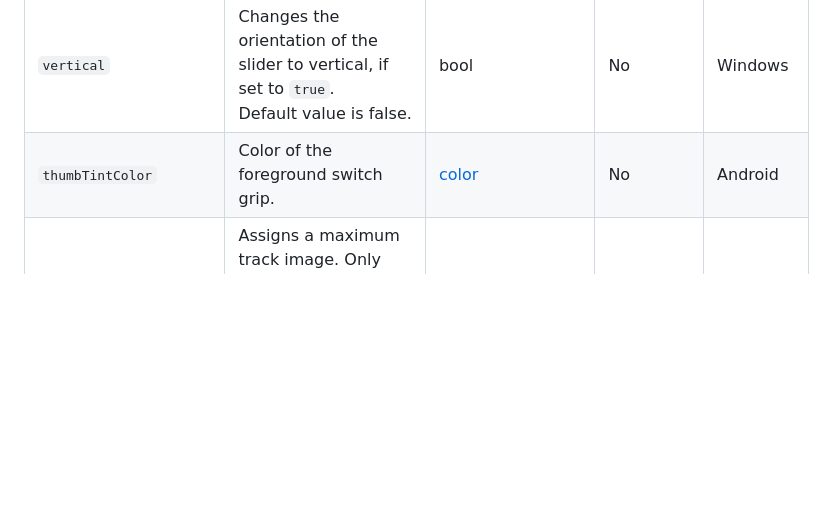
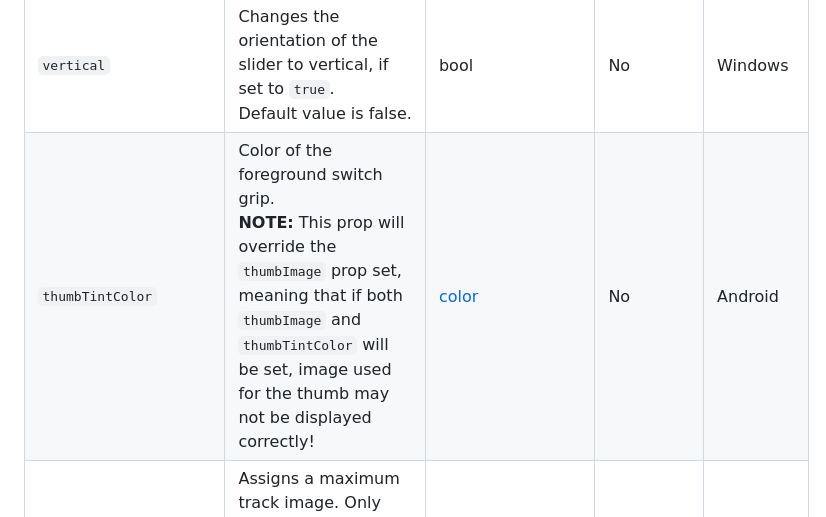
Before and after one commit to callstack/react-native-slider, a Markdown page: README.md, the part around the change. Rendered like a GitHub page; blank space fills up the shorter version.

Commit message:
Comment thumbThintColor about conflicts with thumbImage
This commit closes #346
It adds the note to the `thumbTintColor` property in docs regarding the conflicts with the `thumbImage` prop.
Both these props work correctly, however using them both at the same time may result (on some platforms) in the image not working properly.

```diff
--- a/README.md
+++ b/README.md
@@ -100,7 +100,7 @@ To use this library you need to ensure you are using the correct version of Reac
 | `tapToSeek` | Permits tapping on the slider track to set the thumb position.<br/>Defaults to false on iOS. No effect on Android or Windows. | bool | No | iOS |
 | `inverted` | Reverses the direction of the slider.<br/>Default value is false. | bool | No | |
 | `vertical` | Changes the orientation of the slider to vertical, if set to `true`.<br/>Default value is false. | bool | No | Windows |
-| `thumbTintColor` | Color of the foreground switch grip. | [color](https://reactnative.dev/docs/colors) | No | Android |
+| `thumbTintColor` | Color of the foreground switch grip.<br/>**NOTE:** This prop will override the `thumbImage` prop set, meaning that if both `thumbImage` and `thumbTintColor` will be set, image used for the thumb may not be displayed correctly! | [color](https://reactnative.dev/docs/colors) | No | Android |
 | `maximumTrackImage` | Assigns a maximum track image. Only static images are supported. The leftmost pixel of the image will be stretched to fill the track. | Image<br/>.propTypes<br/>.source | No | iOS |
 | `minimumTrackImage` | Assigns a minimum track image. Only static images are supported. The rightmost pixel of the image will be stretched to fill the track. | Image<br/>.propTypes<br/>.source | No | iOS |
 | `thumbImage` | Sets an image for the thumb. Only static images are supported. Needs to be a URI of a local or network image; base64-encoded SVG is not supported. | Image<br/>.propTypes<br/>.source | No | |
```
